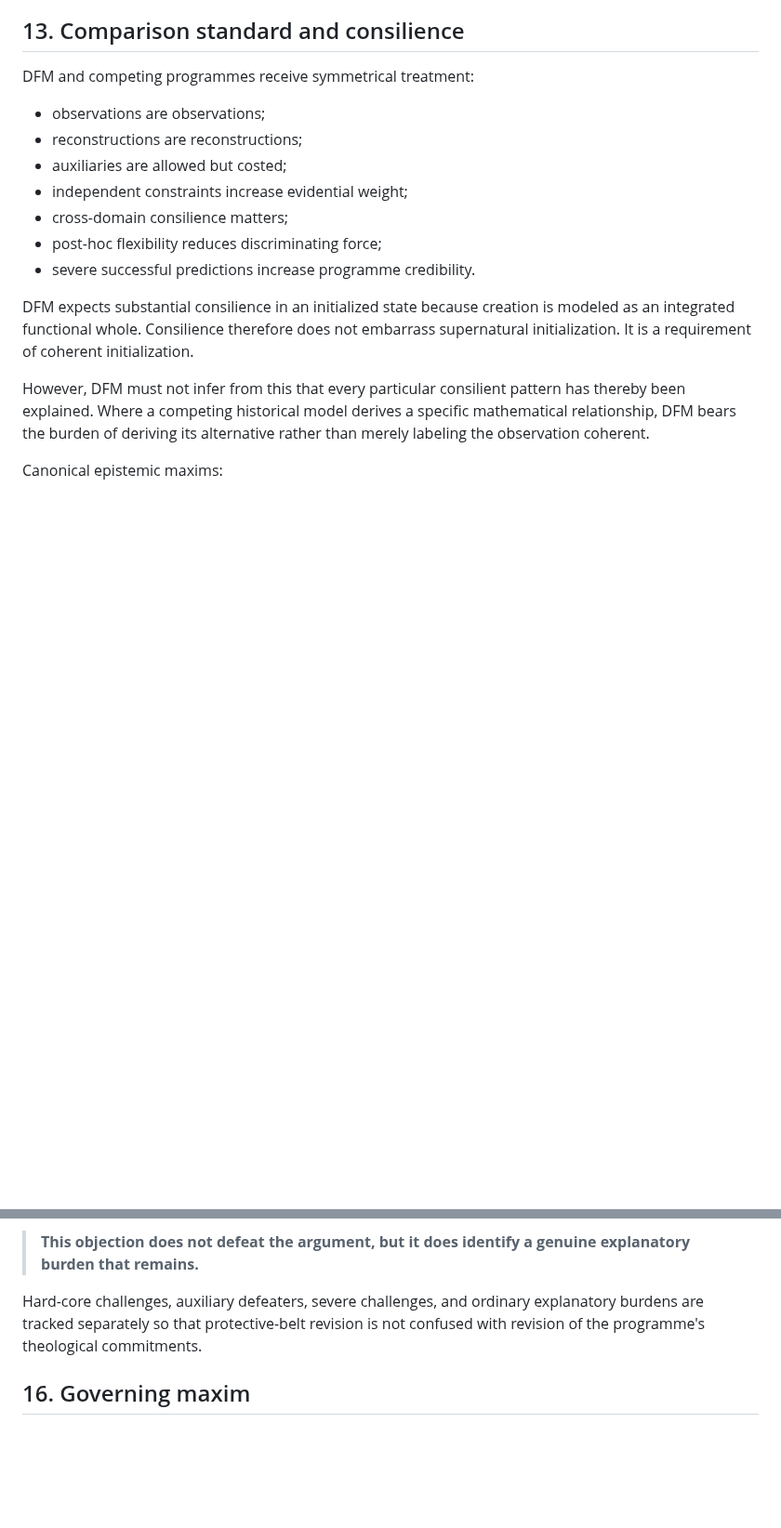
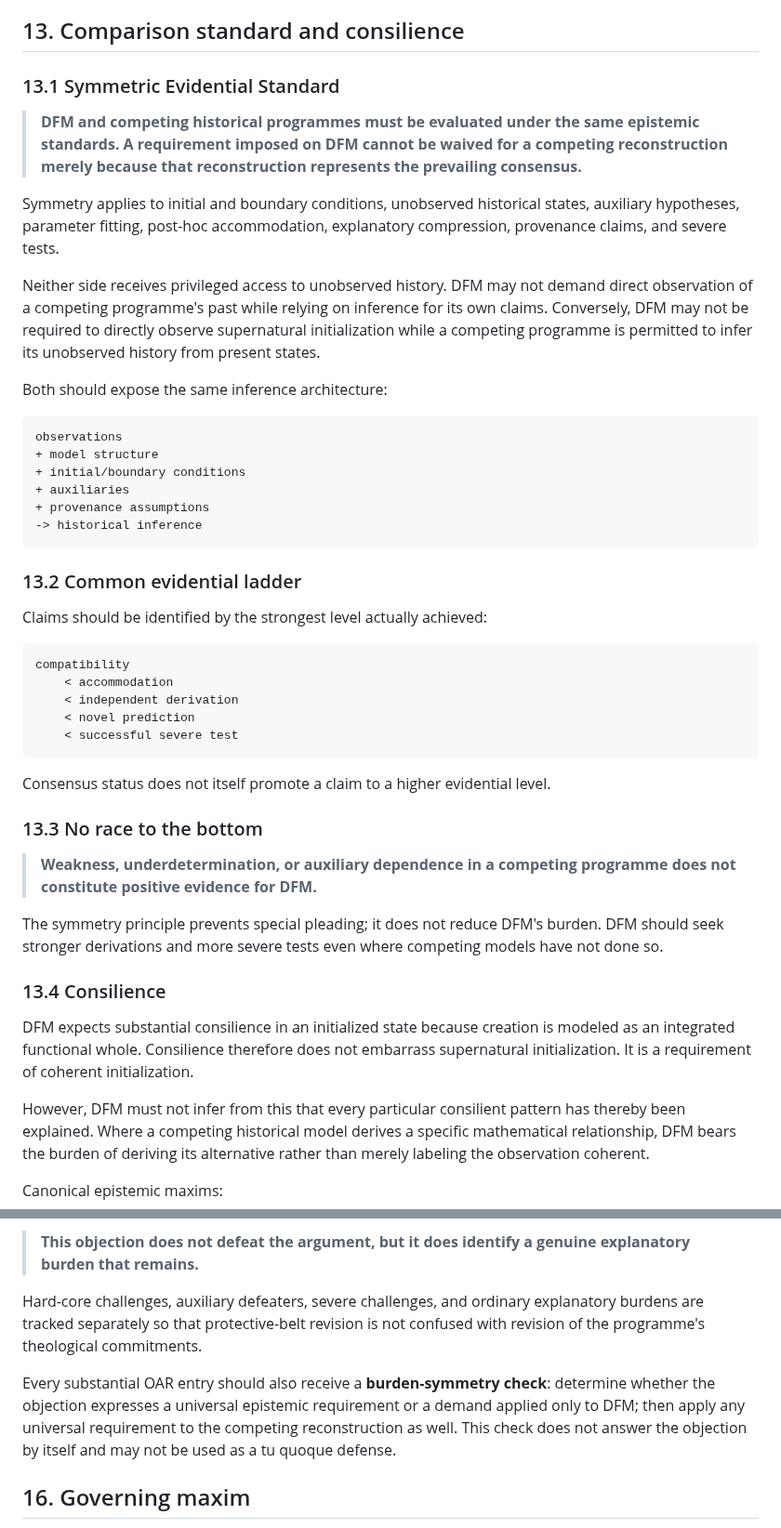
Before and after one commit to jdlongmire/designed-functional-maturity, a Markdown page: PROGRAMME.md, 2 parts joined by grey strips. Shown at 93% size. Rendered like a GitHub page; blank space fills up the shorter version.

Commit message:
Canonize symmetric evidential standard

````diff
--- a/PROGRAMME.md
+++ b/PROGRAMME.md
@@ -195,15 +195,46 @@ The programme as a whole becomes degenerative if its protective belt grows while
 
 ## 13. Comparison standard and consilience
 
-DFM and competing programmes receive symmetrical treatment:
+### 13.1 Symmetric Evidential Standard
 
-- observations are observations;
-- reconstructions are reconstructions;
-- auxiliaries are allowed but costed;
-- independent constraints increase evidential weight;
-- cross-domain consilience matters;
-- post-hoc flexibility reduces discriminating force;
-- severe successful predictions increase programme credibility.
+> **DFM and competing historical programmes must be evaluated under the same epistemic standards. A requirement imposed on DFM cannot be waived for a competing reconstruction merely because that reconstruction represents the prevailing consensus.**
+
+Symmetry applies to initial and boundary conditions, unobserved historical states, auxiliary hypotheses, parameter fitting, post-hoc accommodation, explanatory compression, provenance claims, and severe tests.
+
+Neither side receives privileged access to unobserved history. DFM may not demand direct observation of a competing programme's past while relying on inference for its own claims. Conversely, DFM may not be required to directly observe supernatural initialization while a competing programme is permitted to infer its unobserved history from present states.
+
+Both should expose the same inference architecture:
+
+```text
+observations
++ model structure
++ initial/boundary conditions
++ auxiliaries
++ provenance assumptions
+-> historical inference
+```
+
+### 13.2 Common evidential ladder
+
+Claims should be identified by the strongest level actually achieved:
+
+```text
+compatibility
+    < accommodation
+    < independent derivation
+    < novel prediction
+    < successful severe test
+```
+
+Consensus status does not itself promote a claim to a higher evidential level.
+
+### 13.3 No race to the bottom
+
+> **Weakness, underdetermination, or auxiliary dependence in a competing programme does not constitute positive evidence for DFM.**
+
+The symmetry principle prevents special pleading; it does not reduce DFM's burden. DFM should seek stronger derivations and more severe tests even where competing models have not done so.
+
+### 13.4 Consilience
 
 DFM expects substantial consilience in an initialized state because creation is modeled as an integrated functional whole. Consilience therefore does not embarrass supernatural initialization. It is a requirement of coherent initialization.
 
@@ -239,6 +270,8 @@ Where appropriate, the programme uses the formulation:
 
 Hard-core challenges, auxiliary defeaters, severe challenges, and ordinary explanatory burdens are tracked separately so that protective-belt revision is not confused with revision of the programme's theological commitments.
 
+Every substantial OAR entry should also receive a **burden-symmetry check**: determine whether the objection expresses a universal epistemic requirement or a demand applied only to DFM; then apply any universal requirement to the competing reconstruction as well. This check does not answer the objection by itself and may not be used as a tu quoque defense.
+
 ## 16. Governing maxim
 
 > Physical maturity is a state property. Historical age is a trajectory property. Inferring the latter from the former requires a warranted history model.
````
